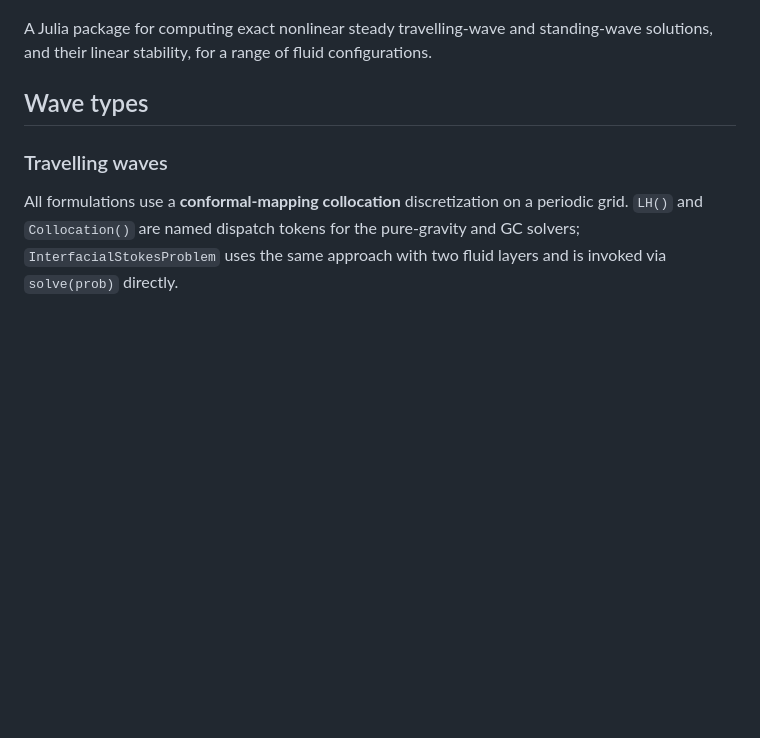
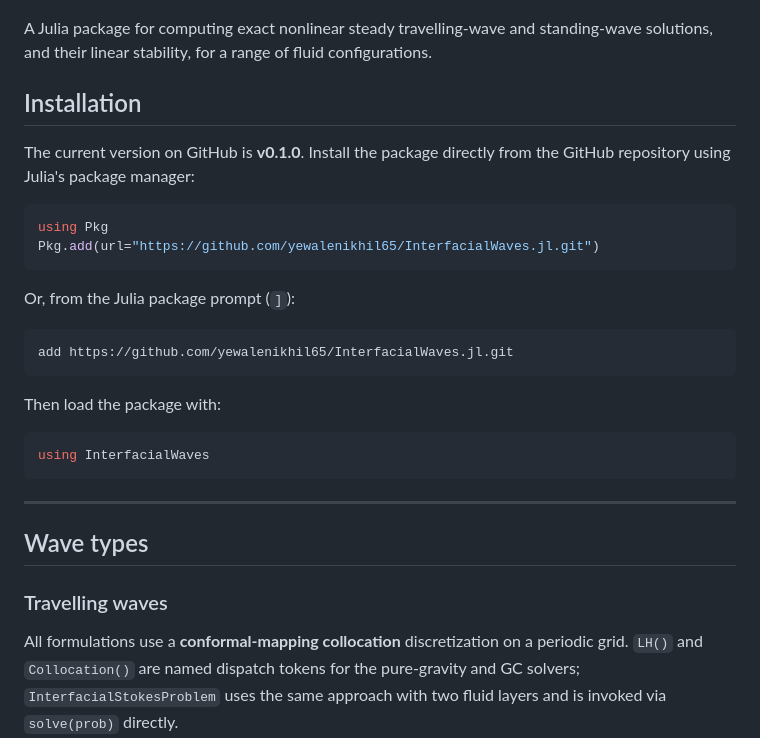
Before and after one commit to yewalenikhil65/InterfacialWaves.jl, a Markdown page: README.md, the part around the change. GitHub-like rendering; blank space fills up the shorter version.

Commit message:
docs: add README installation instructions

````diff
--- a/README.md
+++ b/README.md
@@ -5,6 +5,29 @@
 ![Stokes drift animation](docs/src/assets/logo_anim.gif)
 
 A Julia package for computing exact nonlinear steady travelling-wave and standing-wave solutions, and their linear stability, for a range of fluid configurations.
+
+## Installation
+
+The current version on GitHub is **v0.1.0**. Install the package directly from the GitHub repository using Julia's package manager:
+
+```julia
+using Pkg
+Pkg.add(url="https://github.com/yewalenikhil65/InterfacialWaves.jl.git")
+```
+
+Or, from the Julia package prompt (`]`):
+
+```text
+add https://github.com/yewalenikhil65/InterfacialWaves.jl.git
+```
+
+Then load the package with:
+
+```julia
+using InterfacialWaves
+```
+
+---
 
 ## Wave types
 
````
